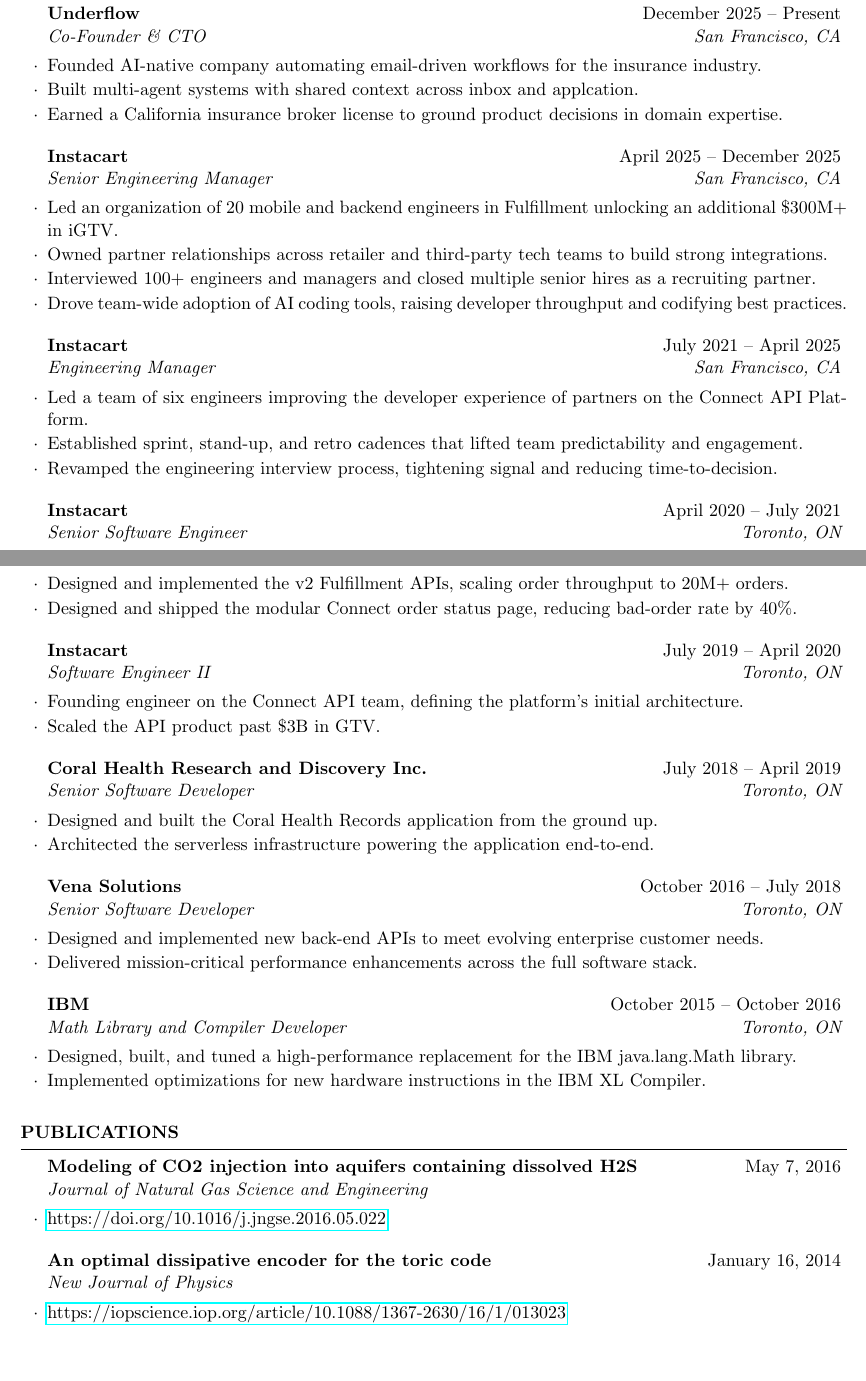
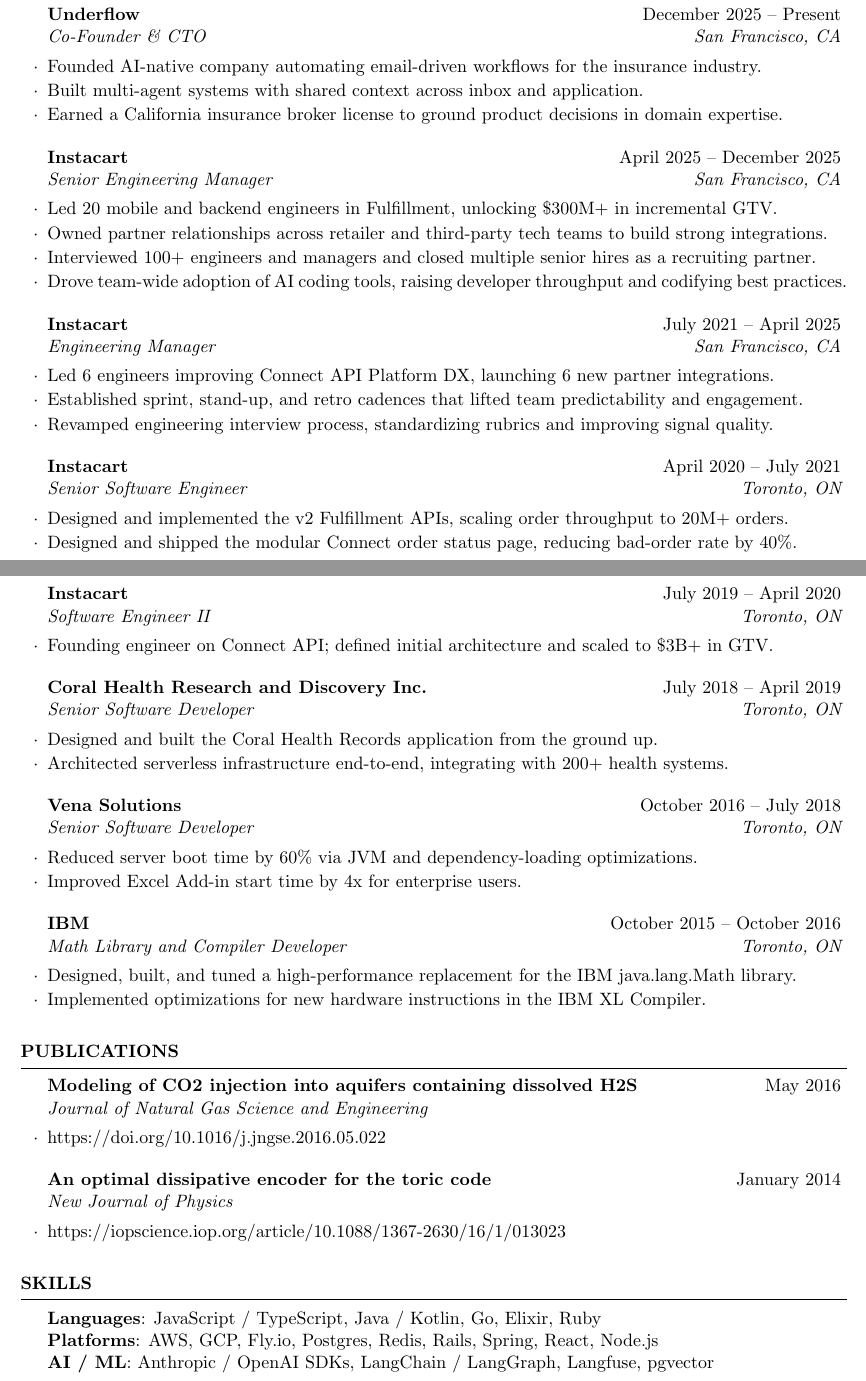
Before and after one commit to jadengis/cv, a LaTeX CV (cv.tex): two parts of pages 1 and 2 of 2, joined at a grey line, cut so that both start at the same text. Compiled offline with pdfLaTeX.

Commit message:
update resume

```diff
--- a/cv.tex
+++ b/cv.tex
@@ -23,12 +23,12 @@
 \documentclass{resume} % Use the custom resume.cls style
 
 \usepackage[left=0.75in,top=0.6in,right=0.75in,bottom=0.6in]{geometry} % Document margins
-\usepackage{hyperref}
+\usepackage[hidelinks]{hyperref}
 
 \name{John Dengis} % Your name
 \address{400 Beale St Apt 1203 \\ San Francisco, CA 94105} % Your address
 % \address{123 Pleasant Lane \\ City, State 12345} % Your secondary addess (optional)
-\address{(415)~$\cdot$~231~$\cdot$~8227 \\ \href{mailto:john@deng.is}{john@deng.is}} % Your phone number and email
+\address{(415)~$\cdot$~231~$\cdot$~8227 \\ \href{mailto:john@deng.is}{john@deng.is} \\ \href{https://www.linkedin.com/in/john-dengis/}{linkedin.com/in/john-dengis} \\ \href{https://github.com/jadengis}{github.com/jadengis}} % Phone, email, links
 
 \begin{document}
 
@@ -73,14 +73,14 @@
 
 \begin{rSubsection}{Underflow}{December 2025 -- Present}{Co-Founder \& CTO}{San Francisco, CA}
 \item Founded AI-native company automating email-driven workflows for the insurance industry.
-\item Built multi-agent systems with shared context across inbox and applcation.
+\item Built multi-agent systems with shared context across inbox and application.
 \item Earned a California insurance broker license to ground product decisions in domain expertise.
 \end{rSubsection}
 
 %------------------------------------------------
 
 \begin{rSubsection}{Instacart}{April 2025 -- December 2025}{Senior Engineering Manager}{San Francisco, CA}
-\item Led an organization of 20 mobile and backend engineers in Fulfillment unlocking an additional \$300M+ in iGTV.
+\item Led 20 mobile and backend engineers in Fulfillment, unlocking \$300M+ in incremental GTV.
 \item Owned partner relationships across retailer and third-party tech teams to build strong integrations.
 \item Interviewed 100+ engineers and managers and closed multiple senior hires as a recruiting partner.
 \item Drove team-wide adoption of AI coding tools, raising developer throughput and codifying best practices.
@@ -89,9 +89,9 @@
 %------------------------------------------------
 
 \begin{rSubsection}{Instacart}{July 2021 -- April 2025}{Engineering Manager}{San Francisco, CA}
-\item Led a team of six engineers improving the developer experience of partners on the Connect API Platform.
+\item Led 6 engineers improving Connect API Platform DX, launching 6 new partner integrations.
 \item Established sprint, stand-up, and retro cadences that lifted team predictability and engagement.
-\item Revamped the engineering interview process, tightening signal and reducing time-to-decision.
+\item Revamped engineering interview process, standardizing rubrics and improving signal quality.
 \end{rSubsection}
 
 %------------------------------------------------
@@ -104,22 +104,21 @@
 %------------------------------------------------
 
 \begin{rSubsection}{Instacart}{July 2019 -- April 2020}{Software Engineer II}{Toronto, ON}
-\item Founding engineer on the Connect API team, defining the platform's initial architecture.
-\item Scaled the API product past \$3B in GTV.
+\item Founding engineer on Connect API; defined initial architecture and scaled to \$3B+ in GTV.
 \end{rSubsection}
 
 %------------------------------------------------
 
 \begin{rSubsection}{Coral Health Research and Discovery Inc.}{July 2018 -- April 2019}{Senior Software Developer}{Toronto, ON}
 \item Designed and built the Coral Health Records application from the ground up.
-\item Architected the serverless infrastructure powering the application end-to-end.
+\item Architected serverless infrastructure end-to-end, integrating with 200+ health systems.
 \end{rSubsection}
 
 %------------------------------------------------
 
 \begin{rSubsection}{Vena Solutions}{October 2016 -- July 2018}{Senior Software Developer}{Toronto, ON}
-\item Designed and implemented new back-end APIs to meet evolving enterprise customer needs.
-\item Delivered mission-critical performance enhancements across the full software stack.
+\item Reduced server boot time by 60\% via JVM and dependency-loading optimizations.
+\item Improved Excel Add-in start time by 4x for enterprise users.
 \end{rSubsection}
 
 %------------------------------------------------
@@ -137,13 +136,25 @@
 
 \begin{rSection}{Publications}
 
-\begin{rSubsection}{Modeling of CO2 injection into aquifers containing dissolved H2S}{May 7, 2016}{Journal of Natural Gas Science and Engineering}{}
+\begin{rSubsection}{Modeling of CO2 injection into aquifers containing dissolved H2S}{May 2016}{Journal of Natural Gas Science and Engineering}{}
 \item \href{https://doi.org/10.1016/j.jngse.2016.05.022}{https://doi.org/10.1016/j.jngse.2016.05.022}
 \end{rSubsection}
 
-\begin{rSubsection}{An optimal dissipative encoder for the toric code}{January 16, 2014}{New Journal of Physics}{}
+\begin{rSubsection}{An optimal dissipative encoder for the toric code}{January 2014}{New Journal of Physics}{}
 \item \href{https://iopscience.iop.org/article/10.1088/1367-2630/16/1/013023}{https://iopscience.iop.org/article/10.1088/1367-2630/16/1/013023}
 \end{rSubsection}
+
+\end{rSection}
+
+%----------------------------------------------------------------------------------------
+%	SKILLS SECTION
+%----------------------------------------------------------------------------------------
+
+\begin{rSection}{Skills}
+
+\textbf{Languages}: JavaScript / TypeScript, Java / Kotlin, Go, Elixir, Ruby \\
+\textbf{Platforms}: AWS, GCP, Fly.io, Postgres, Redis, Rails, Spring, React, Node.js \\
+\textbf{AI / ML}: Anthropic / OpenAI SDKs, LangChain / LangGraph, Langfuse, pgvector
 
 \end{rSection}
 
```
Also changed, not shown: cv.tex (4 more changed lines).
